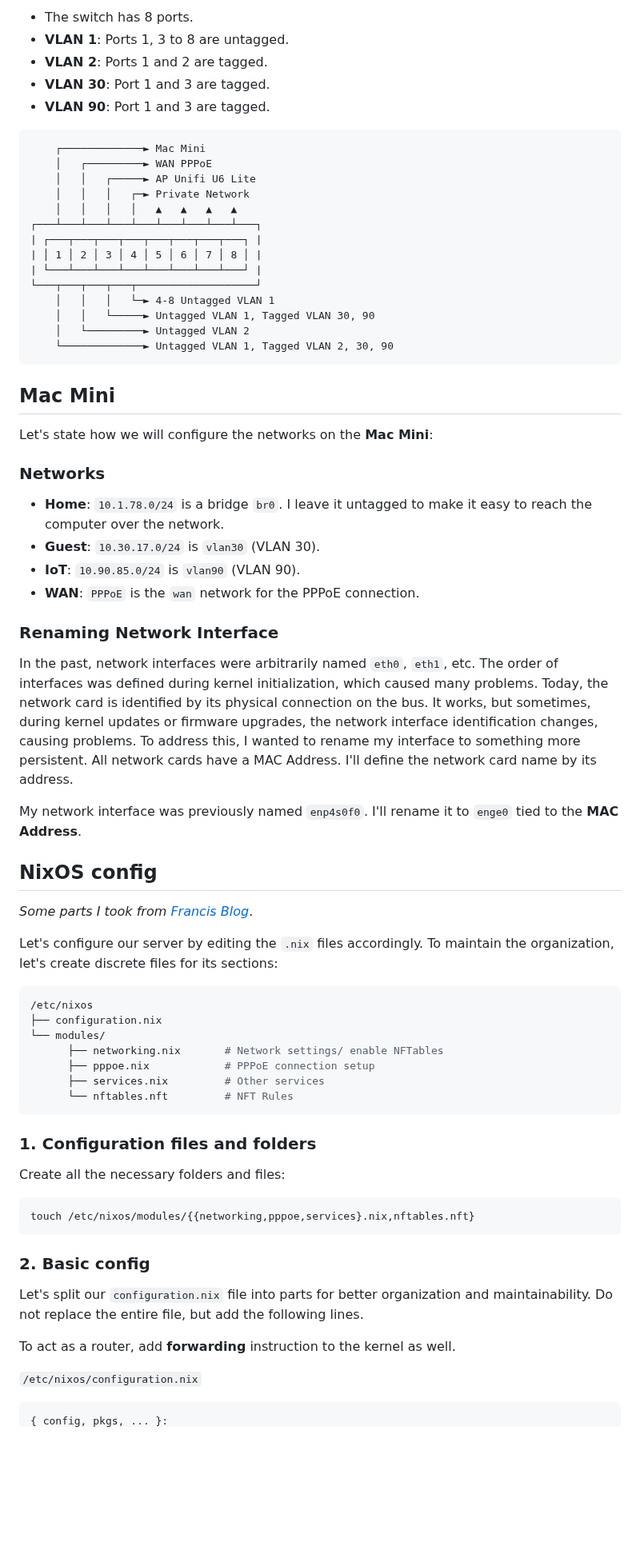
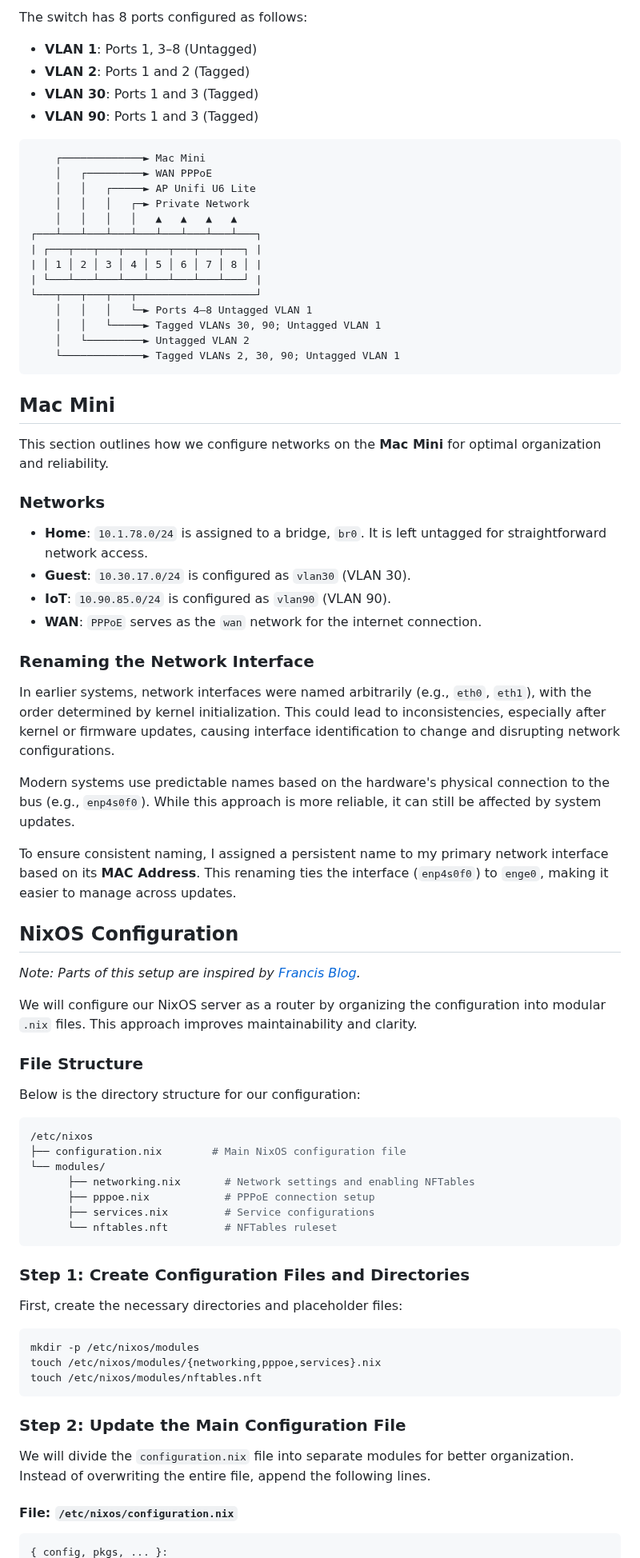
Before and after one commit to cjuniorfox/juniorfox-site, a Markdown page: app/articles/diy-linux-router-part-2-network-and-internet.md, the part around one of its changes. Shown at 80% size. Drawn GitHub-style; blank space fills up the shorter version.

````diff
--- a/app/articles/diy-linux-router-part-2-network-and-internet.md
+++ b/app/articles/diy-linux-router-part-2-network-and-internet.md
@@ -144,9 +129,10 @@ Unfortunately, my **ISP** does not provide me with an **IPv6** connection. So le
 
-- The switch has 8 ports.
-- **VLAN 1**: Ports 1, 3 to 8 are untagged.
-- **VLAN 2**: Ports 1 and 2 are tagged.
-- **VLAN 30**: Port 1 and 3 are tagged.
-- **VLAN 90**: Port 1 and 3 are tagged.
+The switch has 8 ports configured as follows:
+
+- **VLAN 1**: Ports 1, 3–8 (Untagged)
+- **VLAN 2**: Ports 1 and 2 (Tagged)
+- **VLAN 30**: Ports 1 and 3 (Tagged)
+- **VLAN 90**: Ports 1 and 3 (Tagged)
 
 ```txt
     ┌─────────────► Mac Mini
@@ -159,61 +145,66 @@ Unfortunately, my **ISP** does not provide me with an **IPv6** connection. So le
 | │ 1 │ 2 │ 3 │ 4 │ 5 │ 6 │ 7 │ 8 │ |
 | └───┴───┴───┴───┴───┴───┴───┴───┘ |
 └───┬───┬───┬───┬───────────────────┘
-    │   │   │   └─► 4-8 Untagged VLAN 1
-    │   │   └─────► Untagged VLAN 1, Tagged VLAN 30, 90
+    │   │   │   └─► Ports 4–8 Untagged VLAN 1
+    │   │   └─────► Tagged VLANs 30, 90; Untagged VLAN 1
     │   └─────────► Untagged VLAN 2
-    └─────────────► Untagged VLAN 1, Tagged VLAN 2, 30, 90
+    └─────────────► Tagged VLANs 2, 30, 90; Untagged VLAN 1
 ```
 
 ## Mac Mini
 
-Let's state how we will configure the networks on the **Mac Mini**:
+This section outlines how we configure networks on the **Mac Mini** for optimal organization and reliability.
 
 ### Networks
 
-- **Home**: `10.1.78.0/24` is a bridge `br0`. I leave it untagged to make it easy to reach the computer over the network.
-- **Guest**: `10.30.17.0/24` is `vlan30` (VLAN 30).
-- **IoT**: `10.90.85.0/24` is `vlan90` (VLAN 90).
-- **WAN**: `PPPoE` is the `wan` network for the PPPoE connection.
+- **Home**: `10.1.78.0/24` is assigned to a bridge, `br0`. It is left untagged for straightforward network access.
+- **Guest**: `10.30.17.0/24` is configured as `vlan30` (VLAN 30).
+- **IoT**: `10.90.85.0/24` is configured as `vlan90` (VLAN 90).
+- **WAN**: `PPPoE` serves as the `wan` network for the internet connection.
 
-### Renaming Network Interface
+### Renaming the Network Interface
 
-In the past, network interfaces were arbitrarily named `eth0`, `eth1`, etc. The order of interfaces was defined during kernel initialization, which caused many problems. Today, the network card is identified by its physical connection on the bus. It works, but sometimes, during kernel updates or firmware upgrades, the network interface identification changes, causing problems. To address this, I wanted to rename my interface to something more persistent. All network cards have a MAC Address. I'll define the network card name by its address.
+In earlier systems, network interfaces were named arbitrarily (e.g., `eth0`, `eth1`), with the order determined by kernel initialization. This could lead to inconsistencies, especially after kernel or firmware updates, causing interface identification to change and disrupting network configurations.
 
-My network interface was previously named `enp4s0f0`. I'll rename it to `enge0` tied to the **MAC Address**.
+Modern systems use predictable names based on the hardware's physical connection to the bus (e.g., `enp4s0f0`). While this approach is more reliable, it can still be affected by system updates.
 
-## NixOS config
+To ensure consistent naming, I assigned a persistent name to my primary network interface based on its **MAC Address**. This renaming ties the interface (`enp4s0f0`) to `enge0`, making it easier to manage across updates.
 
-*Some parts I took from [Francis Blog](https://francis.begyn.be/blog/nixos-home-router)*.
+## NixOS Configuration
 
-Let's configure our server by editing the `.nix` files accordingly. To maintain the organization, let's create discrete files for its sections:
+*Note: Parts of this setup are inspired by [Francis Blog](https://francis.begyn.be/blog/nixos-home-router).*
+
+We will configure our NixOS server as a router by organizing the configuration into modular `.nix` files. This approach improves maintainability and clarity.
+
+### File Structure
+
+Below is the directory structure for our configuration:
 
 ```bash
 /etc/nixos
-├── configuration.nix
+├── configuration.nix        # Main NixOS configuration file
 └── modules/
-      ├── networking.nix       # Network settings/ enable NFTables
+      ├── networking.nix       # Network settings and enabling NFTables
       ├── pppoe.nix            # PPPoE connection setup
-      ├── services.nix         # Other services
-      └── nftables.nft         # NFT Rules
+      ├── services.nix         # Service configurations
+      └── nftables.nft         # NFTables ruleset
 ```
 
-### 1. Configuration files and folders
+### Step 1: Create Configuration Files and Directories
 
-Create all the necessary folders and files:
+First, create the necessary directories and placeholder files:
 
 ```bash
-touch /etc/nixos/modules/{{networking,pppoe,services}.nix,nftables.nft}
+mkdir -p /etc/nixos/modules
+touch /etc/nixos/modules/{networking,pppoe,services}.nix
+touch /etc/nixos/modules/nftables.nft
 ```
 
-### 2. Basic config
+### Step 2: Update the Main Configuration File
 
-Let's split our `configuration.nix` file into parts for better organization and maintainability.
-Do not replace the entire file, but add the following lines.
+We will divide the `configuration.nix` file into separate modules for better organization. Instead of overwriting the entire file, append the following lines.
 
-To act as a router, add **forwarding** instruction to the kernel as well.
-
-`/etc/nixos/configuration.nix`
+#### File: `/etc/nixos/configuration.nix`
 
 ```nix
 { config, pkgs, ... }:
````
Also changed, not shown: other parts of app/articles/diy-linux-router-part-2-network-and-internet.md (+124 -143 lines).
